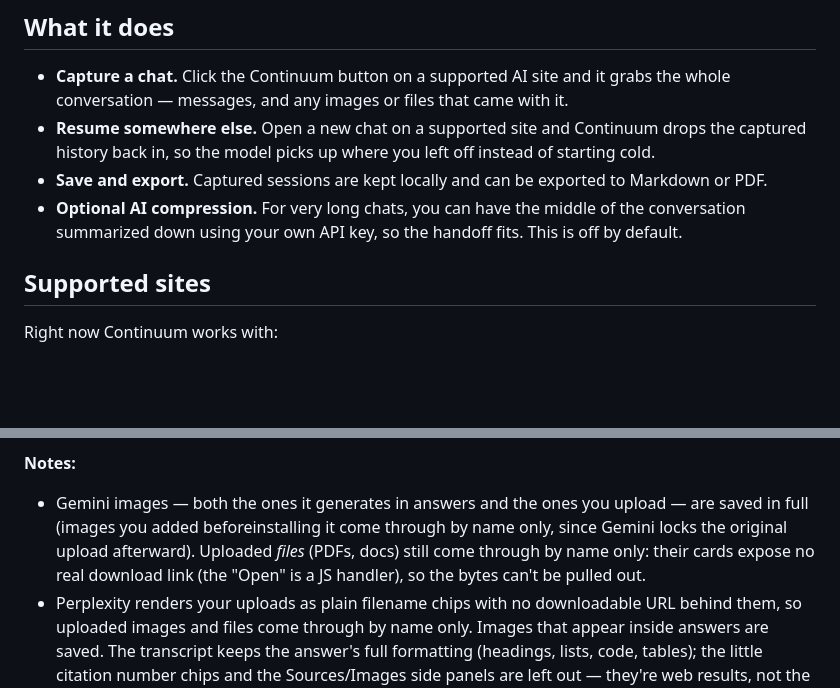
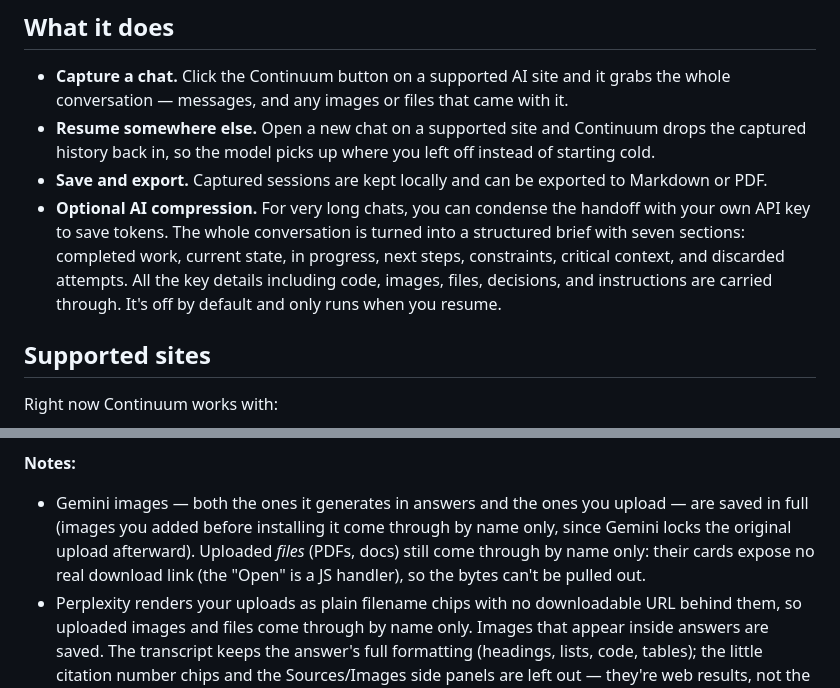
Before and after one commit to mofe-stack/continuum, a Markdown page: README.md, 2 parts joined by grey strips. GitHub-like rendering; blank space fills up the shorter version.

Commit message:
README: accurate AI-compression description (whole-chat 7-section handoff brief)

```diff
--- a/README.md
+++ b/README.md
@@ -18,7 +18,7 @@ Or run it unpacked — see [Running it locally](#running-it-locally) below.
 - **Capture a chat.** Click the Continuum button on a supported AI site and it grabs the whole conversation — messages, and any images or files that came with it.
 - **Resume somewhere else.** Open a new chat on a supported site and Continuum drops the captured history back in, so the model picks up where you left off instead of starting cold.
 - **Save and export.** Captured sessions are kept locally and can be exported to Markdown or PDF.
-- **Optional AI compression.** For very long chats, you can have the middle of the conversation summarized down using your own API key, so the handoff fits. This is off by default.
+- **Optional AI compression.** For very long chats, you can condense the handoff with your own API key to save tokens. The whole conversation is turned into a structured brief with seven sections: completed work, current state, in progress, next steps, constraints, critical context, and discarded attempts. All the key details including code, images, files, decisions, and instructions are carried through. It's off by default and only runs when you resume.
 
 ## Supported sites
 
@@ -53,7 +53,7 @@ Every site captures the full conversation text. What comes through for **attachm
 
 **Notes:**
 
-- Gemini images — both the ones it generates in answers and the ones you upload — are saved in full (images you added beforeinstalling it come through by name only, since Gemini locks the original upload afterward). Uploaded *files* (PDFs, docs) still come through by name only: their cards expose no real download link (the "Open" is a JS handler), so the bytes can't be pulled out.
+- Gemini images — both the ones it generates in answers and the ones you upload — are saved in full (images you added before installing it come through by name only, since Gemini locks the original upload afterward). Uploaded *files* (PDFs, docs) still come through by name only: their cards expose no real download link (the "Open" is a JS handler), so the bytes can't be pulled out.
 - Perplexity renders your uploads as plain filename chips with no downloadable URL behind them, so uploaded images and files come through by name only. Images that appear inside answers are saved. The transcript keeps the answer's full formatting (headings, lists, code, tables); the little citation number chips and the Sources/Images side panels are left out — they're web results, not the conversation.
 - Perplexity only generates downloadable files via Labs (a Pro feature), which we haven't been able to test; regular threads don't produce file artifacts, so there's nothing to capture there.
 - Claude captures your normal uploads (images, PDFs, docs, text) fine. The one exception is files that got routed to Claude's code/analysis tool — the ones that, when you click them, say they're too large and you have to download them. Those bytes live only in Claude's temporary sandbox and can't be pulled back out, so they're noted by name. Files Claude *generates* for you — the download cards — are also captured by name only: their Download button is a script handler with no link behind it, so the file itself can't be pulled out. Images Claude generates in answers are name only too — they render inside a sandboxed cross-origin frame whose pixels an extension can't read, but their title is saved.
```
